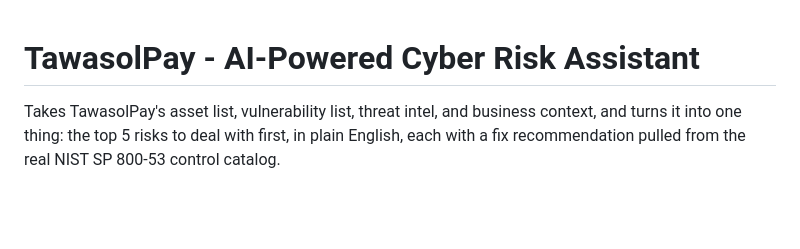
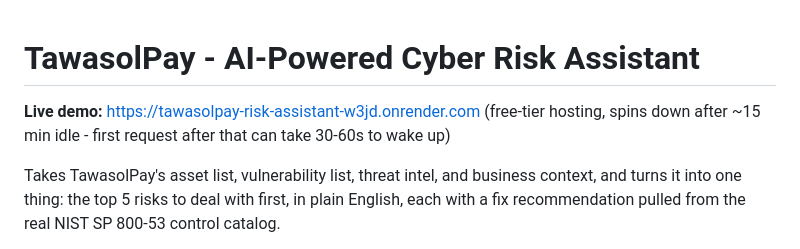
Before and after one commit to meriatjoseph/cyber-risk-triage, a Markdown page: README.md, the part around the change. Drawn GitHub-style; blank space fills up the shorter version.

Commit message:
Add live demo URL to README

```diff
--- a/README.md
+++ b/README.md
@@ -1,4 +1,8 @@
 # TawasolPay - AI-Powered Cyber Risk Assistant
+
+**Live demo:** https://tawasolpay-risk-assistant-w3jd.onrender.com
+(free-tier hosting, spins down after ~15 min idle - first request after
+that can take 30-60s to wake up)
 
 Takes TawasolPay's asset list, vulnerability list, threat intel, and business
 context, and turns it into one thing: the top 5 risks to deal with first,
```
